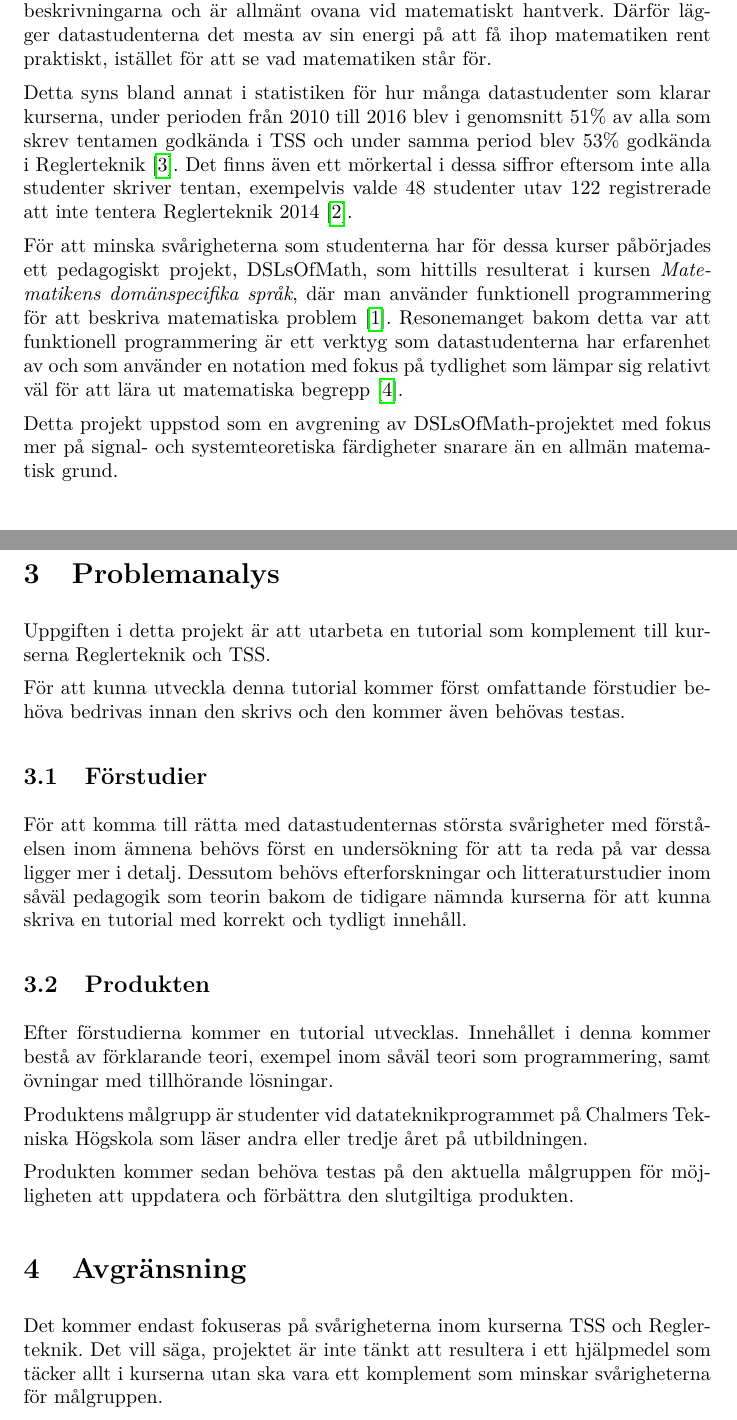
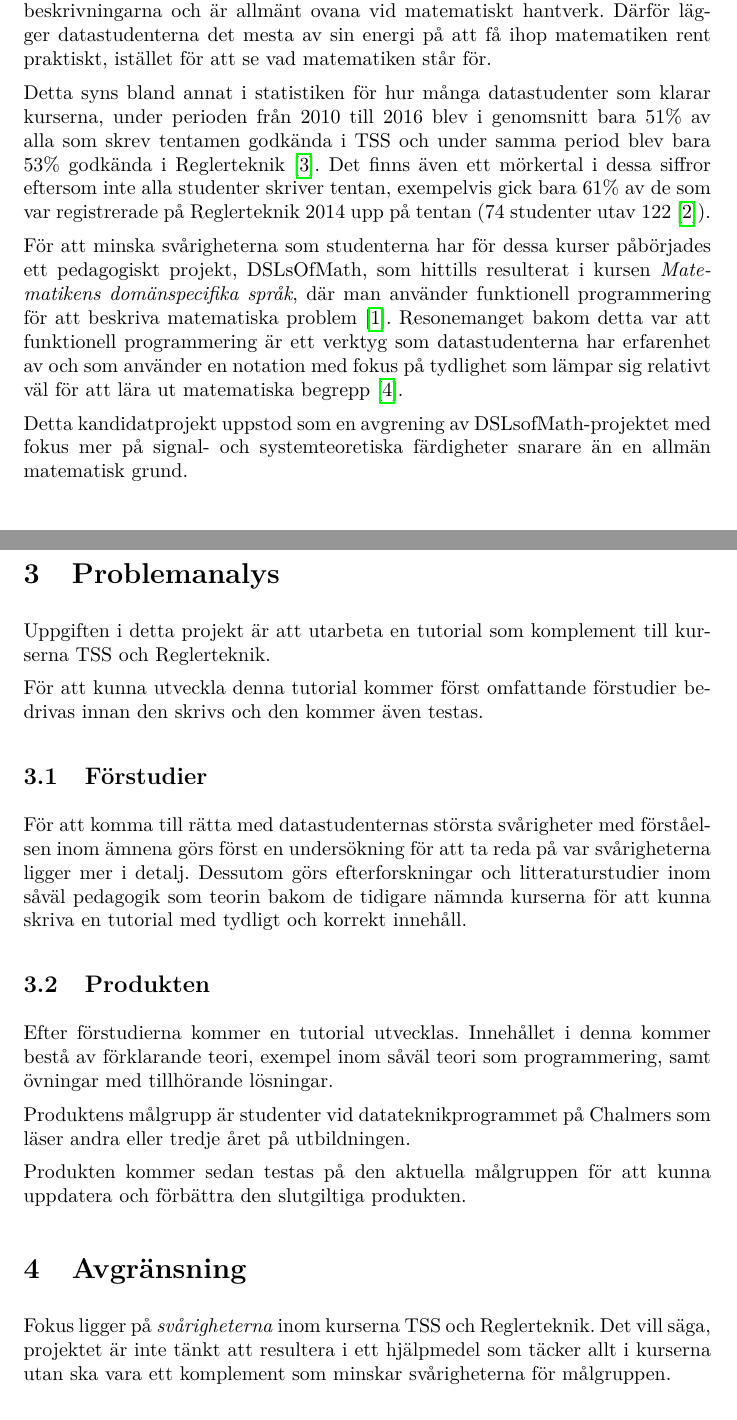
Before and after one commit to DSLsofMath/BScProj2016, a LaTeX document (Dokument/Planeringsrapport/planeringsrapport.tex): two parts of pages 3 and 4 of 9, joined at a grey line, cut so that both start at the same text. Compiled offline with pdfLaTeX.

Commit message:
Planeringsrapport godkänd efter några ändringar. Se även LaTeX-kommentarer.

```diff
--- a/Dokument/Planeringsrapport/planeringsrapport.tex
+++ b/Dokument/Planeringsrapport/planeringsrapport.tex
@@ -55,14 +55,14 @@ istället för att se vad matematiken står för.
 
 Detta syns bland annat i statistiken för hur många
 datastudenter som klarar kurserna, under perioden från
-2010 till 2016 blev i genomsnitt 51\% av alla som skrev
+2010 till 2016 blev i genomsnitt bara 51\% av alla som skrev
 tentamen godkända i TSS och under samma period blev
-53\% godkända i Reglerteknik \cite{tentastatistik}.
+bara 53\% godkända i Reglerteknik \cite{tentastatistik}.
 %TODO: Kolla vad genomsnittlig genomströmning är för kurserna i D3 eller hela kandidatdelen av D för att ge läsaren en chans att "kalibrera".
-Det finns även ett mörkertal i dessa siffror eftersom
-inte alla studenter skriver tentan, exempelvis
-valde 48 studenter utav 122 registrerade att inte
-tentera Reglerteknik 2014 \cite{kursinformation:ere102:14-15}.
+Det finns även ett mörkertal i dessa siffror eftersom inte alla
+studenter skriver tentan, exempelvis gick bara 61\% av de som var
+registrerade på Reglerteknik 2014 upp på tentan (74 studenter utav 122
+\cite{kursinformation:ere102:14-15}).
 
 För att minska svårigheterna som studenterna har för dessa kurser
 påbörjades ett pedagogiskt projekt, DSLsOfMath, som hittills
@@ -73,8 +73,8 @@ verktyg som datastudenterna har erfarenhet av och som använder en
 notation med fokus på tydlighet som lämpar sig relativt väl för
 att lära ut matematiska begrepp \cite{tfpie}.
 
-Detta projekt uppstod som en avgrening av DSLsOfMath-projektet med
-fokus mer på signal- och systemteoretiska färdigheter snarare än
+Detta kandidatprojekt uppstod som en avgrening av DSLsofMath-projektet
+med fokus mer på signal- och systemteoretiska färdigheter snarare än
 en allmän matematisk grund.
 
 \section{Syfte}
@@ -94,21 +94,19 @@ som är anpassade för studenter på den datatekniska utbildningen på Chalmers
 
 \section{Problemanalys}
 Uppgiften i detta projekt är att utarbeta en tutorial som
-komplement till kurserna Reglerteknik och TSS.
+komplement till kurserna TSS och Reglerteknik.
 
 För att kunna utveckla denna tutorial kommer först omfattande
-förstudier behöva bedrivas innan den skrivs och den kommer även behövas testas.
+förstudier bedrivas innan den skrivs och den kommer även testas.
 
 \subsection{Förstudier}
-För att komma till rätta med datastudenternas
-största svårigheter med förståelsen inom ämnena
-behövs först en undersökning för att ta reda på
-var dessa ligger mer i detalj.
-%TODO: Allmänt sätt vore det bra att minska antalet "behöva" i texten. Strikt sett är det inte en plan att säga att något behövs. Många saker "behövs" men ni väljer att verkligen göra vissa saker. Fokusera på vad ni ska göra, inte på vad som behöver göras.
-Dessutom behövs efterforskningar och litteraturstudier
-inom såväl pedagogik som teorin bakom de tidigare
-nämnda kurserna för att kunna skriva en tutorial
-med korrekt och tydligt innehåll.
+För att komma till rätta med datastudenternas största svårigheter med
+förståelsen inom ämnena görs först en undersökning för att ta reda på
+var svårigheterna ligger mer i detalj.
+%
+Dessutom görs efterforskningar och litteraturstudier inom såväl
+pedagogik som teorin bakom de tidigare nämnda kurserna för att kunna
+skriva en tutorial med tydligt och korrekt innehåll.
 
 \subsection{Produkten}
 Efter förstudierna kommer en tutorial utvecklas.
@@ -117,18 +115,19 @@ teori, exempel inom såväl teori som programmering,
 samt övningar med tillhörande lösningar.
 
 Produktens målgrupp är studenter vid datateknikprogrammet på
-Chalmers Tekniska Högskola som läser andra eller tredje året på utbildningen.
+Chalmers som läser andra eller tredje året på utbildningen.
 
-Produkten kommer sedan behöva testas på den aktuella målgruppen för
-möjligheten att uppdatera och förbättra den slutgiltiga produkten.
+Produkten kommer sedan testas på den aktuella målgruppen för att kunna
+uppdatera och förbättra den slutgiltiga produkten.
 
 \section{Avgränsning}
-Det kommer endast fokuseras på svårigheterna inom kurserna
+Fokus ligger på \emph{svårigheterna} inom kurserna
 TSS och Reglerteknik. Det vill säga, projektet är inte tänkt
 att resultera i ett hjälpmedel som täcker allt i kurserna
 utan ska vara ett komplement som minskar svårigheterna för målgruppen.
 
 Dessutom kommer denna tutorial inte innehålla något av momenten kursen \textit{Matematikens domänspecifika språk} täcker.
+%TODO: Detta kan vara en besvärlig begränsning: lite överlapp verkar opraktiskt att utesluta.
 
 \newpage
 \section{Metod}
```
Also changed, not shown: Dokument/Planeringsrapport/planeringsrapport.tex (19 more changed lines).
